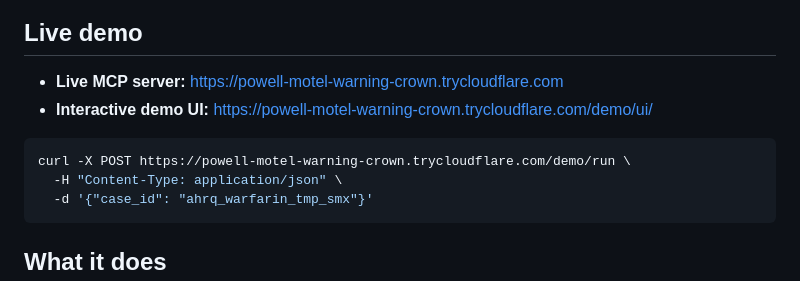
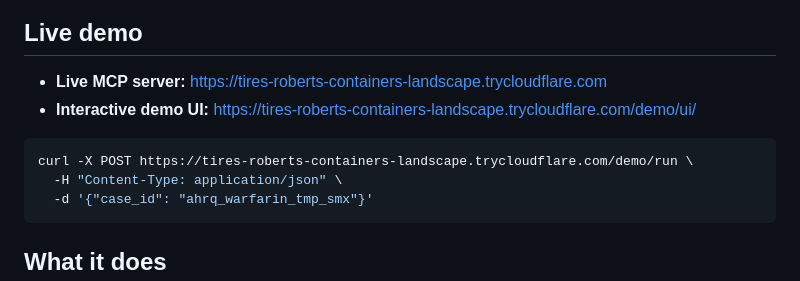
Before and after one commit to Masoud-Masoori/transition-pilot, a Markdown page: README.md, the part around the change. GitHub-like rendering.

Commit message:
Fix dead Cloudflare tunnel URL — new live endpoint tires-roberts-containers-landscape
Previous quick-tunnel powell-motel-warning-crown.trycloudflare.com expired
(24h TTL). New tunnel verified working:
- /health returns 200 OK
- /mcp/ initialize returns serverInfo.name=TransitionPilot
- /demo/ui/ returns the live demo page

🤖 Generated with Claude Code (Opus 4.7)
Co-Authored-By: Claude Opus 4.7 (1M context) <noreply@anthropic.com>

````diff
--- a/README.md
+++ b/README.md
@@ -8,11 +8,11 @@
 
 ## Live demo
 
-- **Live MCP server:** https://powell-motel-warning-crown.trycloudflare.com
-- **Interactive demo UI:** https://powell-motel-warning-crown.trycloudflare.com/demo/ui/
+- **Live MCP server:** https://tires-roberts-containers-landscape.trycloudflare.com
+- **Interactive demo UI:** https://tires-roberts-containers-landscape.trycloudflare.com/demo/ui/
 
 ```bash
-curl -X POST https://powell-motel-warning-crown.trycloudflare.com/demo/run \
+curl -X POST https://tires-roberts-containers-landscape.trycloudflare.com/demo/run \
   -H "Content-Type: application/json" \
   -d '{"case_id": "ahrq_warfarin_tmp_smx"}'
 ```
````
